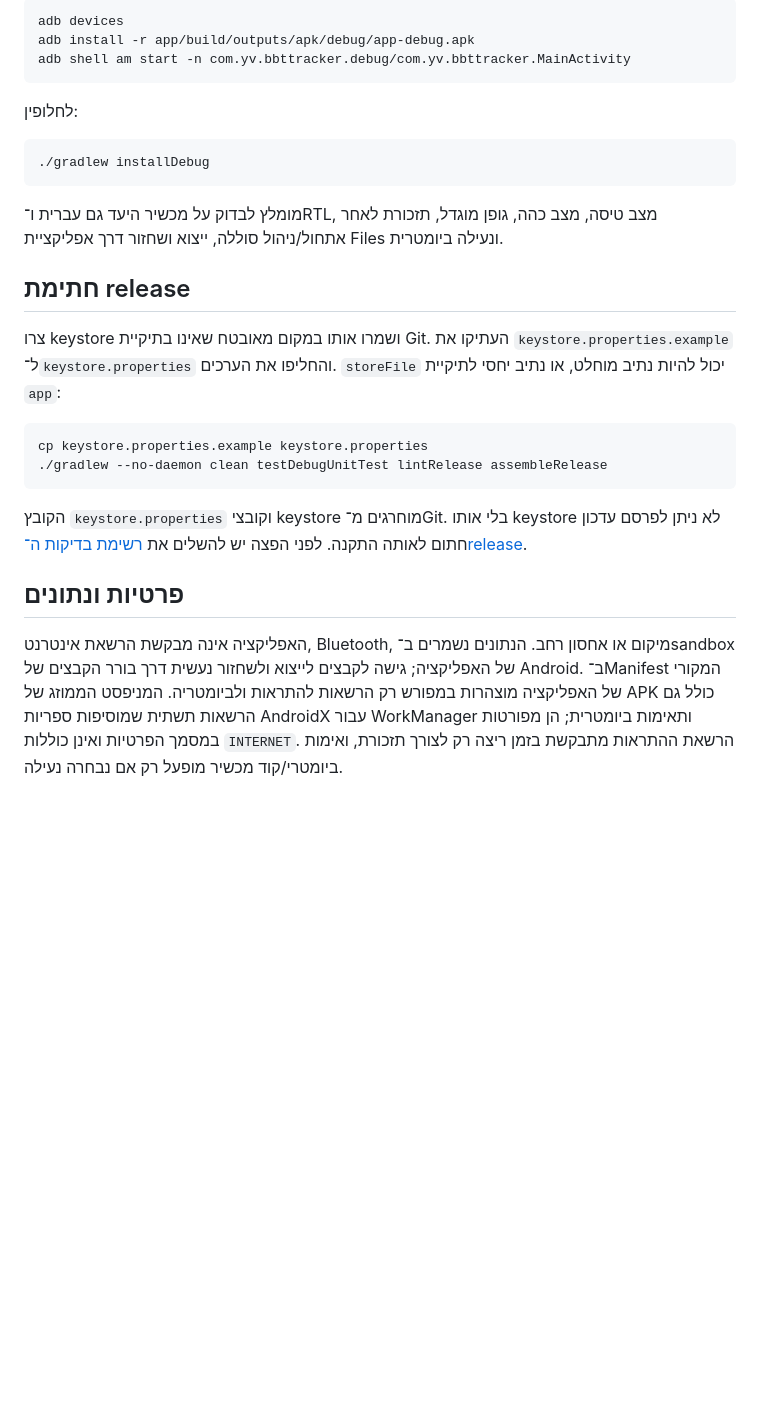
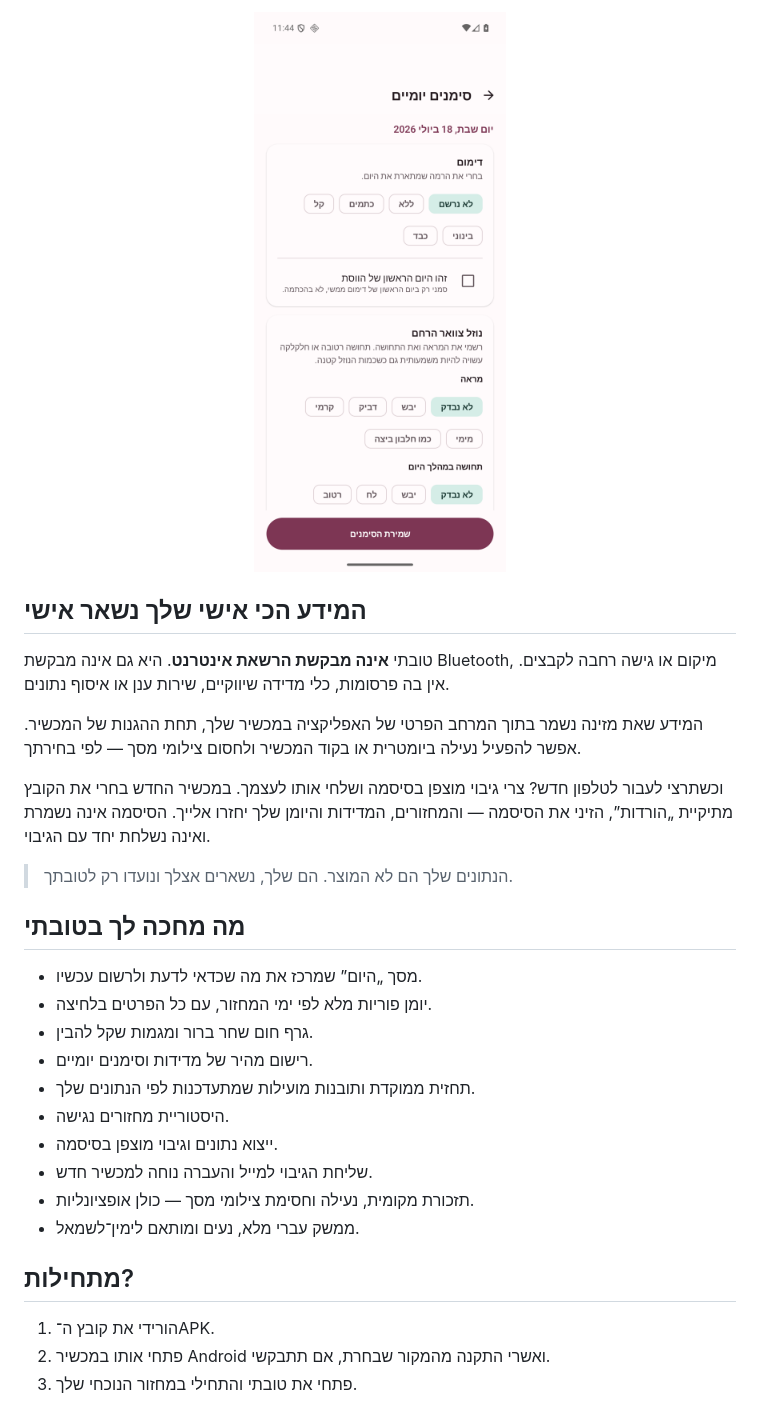
Before and after one commit to hrsi56/Tovati, a Markdown page: README.md, the part around the change printed below. Rendered like a GitHub page; pictures changed too: docs/assets/app-entry.png (added); blank space fills up the shorter version.

````diff
--- a/README.md
+++ b/README.md
@@ -80,30 +76,34 @@ sdk.dir=/absolute/path/to/Android/Sdk
 
-```bash
-adb devices
-adb install -r app/build/outputs/apk/debug/app-debug.apk
-adb shell am start -n com.yv.bbttracker.debug/com.yv.bbttracker.MainActivity
-```
+<p align="center">
+  <img src="docs/assets/app-entry.png" width="310" alt="רישום סימנים יומיים בטובתי">
+</p>
 
-לחלופין:
+## המידע הכי אישי שלך נשאר אישי
 
-```bash
-./gradlew installDebug
-```
+טובתי **אינה מבקשת הרשאת אינטרנט**. היא גם אינה מבקשת Bluetooth, מיקום או גישה רחבה לקבצים. אין בה פרסומות, כלי מדידה שיווקיים, שירות ענן או איסוף נתונים.
 
-מומלץ לבדוק על מכשיר היעד גם עברית ו־RTL, מצב טיסה, מצב כהה, גופן מוגדל, תזכורת לאחר אתחול/ניהול סוללה, ייצוא ושחזור דרך אפליקציית Files ונעילה ביומטרית.
+המידע שאת מזינה נשמר בתוך המרחב הפרטי של האפליקציה במכשיר שלך, תחת ההגנות של המכשיר. אפשר להפעיל נעילה ביומטרית או בקוד המכשיר ולחסום צילומי מסך — לפי בחירתך.
 
-## חתימת release
+וכשתרצי לעבור לטלפון חדש? צרי גיבוי מוצפן בסיסמה ושלחי אותו לעצמך. במכשיר החדש בחרי את הקובץ מתיקיית „הורדות”, הזיני את הסיסמה — והמחזורים, המדידות והיומן שלך יחזרו אלייך. הסיסמה אינה נשמרת ואינה נשלחת יחד עם הגיבוי.
 
-צרו keystore ושמרו אותו במקום מאובטח שאינו בתיקיית Git. העתיקו את `keystore.properties.example` ל־`keystore.properties` והחליפו את הערכים. `storeFile` יכול להיות נתיב מוחלט, או נתיב יחסי לתיקיית `app`:
+> הנתונים שלך הם לא המוצר. הם שלך, נשארים אצלך ונועדו רק לטובתך.
 
-```bash
-cp keystore.properties.example keystore.properties
-./gradlew --no-daemon clean testDebugUnitTest lintRelease assembleRelease
-```
+## מה מחכה לך בטובתי
 
-הקובץ `keystore.properties` וקובצי keystore מוחרגים מ־Git. בלי אותו keystore לא ניתן לפרסם עדכון חתום לאותה התקנה. לפני הפצה יש להשלים את [רשימת בדיקות ה־release](docs/RELEASE_CHECKLIST_HE.md).
+- מסך „היום” שמרכז את מה שכדאי לדעת ולרשום עכשיו.
+- יומן פוריות מלא לפי ימי המחזור, עם כל הפרטים בלחיצה.
+- גרף חום שחר ברור ומגמות שקל להבין.
+- רישום מהיר של מדידות וסימנים יומיים.
+- תחזית ממוקדת ותובנות מועילות שמתעדכנות לפי הנתונים שלך.
+- היסטוריית מחזורים נגישה.
+- ייצוא נתונים וגיבוי מוצפן בסיסמה.
+- שליחת הגיבוי למייל והעברה נוחה למכשיר חדש.
+- תזכורת מקומית, נעילה וחסימת צילומי מסך — כולן אופציונליות.
+- ממשק עברי מלא, נעים ומותאם לימין־לשמאל.
 
-## פרטיות ונתונים
+## מתחילות?
 
-האפליקציה אינה מבקשת הרשאת אינטרנט, Bluetooth, מיקום או אחסון רחב. הנתונים נשמרים ב־sandbox של האפליקציה; גישה לקבצים לייצוא ולשחזור נעשית דרך בורר הקבצים של Android. ב־Manifest המקורי של האפליקציה מוצהרות במפורש רק הרשאות להתראות ולביומטריה. המניפסט הממוזג של APK כולל גם הרשאות תשתית שמוסיפות ספריות AndroidX עבור WorkManager ותאימות ביומטרית; הן מפורטות במסמך הפרטיות ואינן כוללות `INTERNET`. הרשאת ההתראות מתבקשת בזמן ריצה רק לצורך תזכורת, ואימות ביומטרי/קוד מכשיר מופעל רק אם נבחרה נעילה.
+1. הורידי את קובץ ה־APK.
+2. פתחי אותו במכשיר Android ואשרי התקנה מהמקור שבחרת, אם תתבקשי.
+3. פתחי את טובתי והתחילי במחזור הנוכחי שלך.
 
````
Also changed, not shown: other parts of README.md (+93 -77 lines), docs/assets/app-chart.png (added), docs/assets/app-diary.png (added), docs/assets/app-today.png (added), 6 other files.
